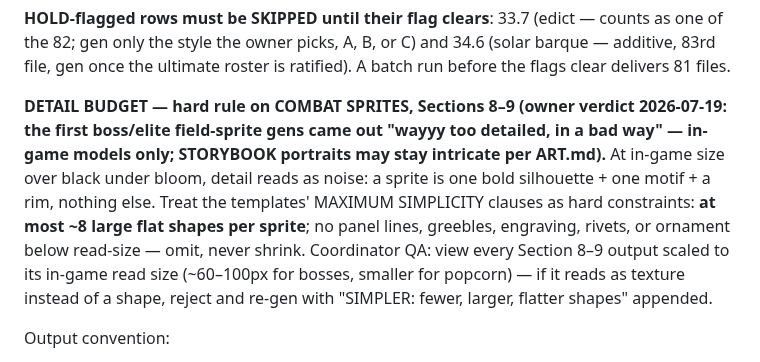
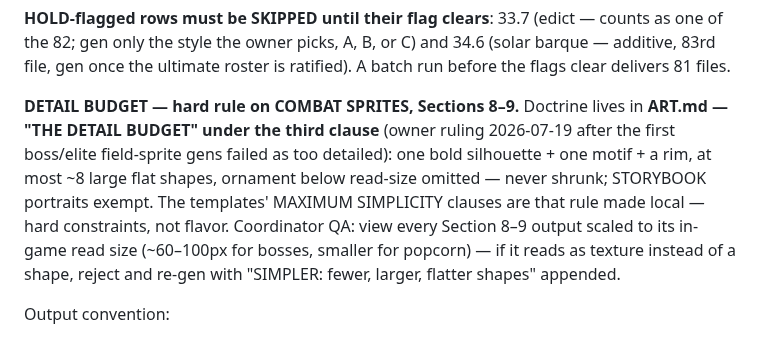
Before and after one commit to kangofthecastle/goldwake, a Markdown page: art/PROMPTS.md, the part around the change. GitHub-like rendering.

Commit message:
ART.md: THE DETAIL BUDGET codified under the third clause
The sprite over-detail rule now lives in the doctrine doc where it belongs:
one silhouette + one motif + a rim, max ~8 flat shapes, omit-never-shrink,
judge at read size; storybook exempt. PROMPTS.md detail-budget note now
points at ART.md as the source of truth.

Co-Authored-By: Claude Fable 5 <noreply@anthropic.com>

```diff
--- a/art/PROMPTS.md
+++ b/art/PROMPTS.md
@@ -68,17 +68,16 @@ counts as one of the 82; gen only the style the owner picks, A, B, or C) and
 34.6 (solar barque — additive, 83rd file, gen once the ultimate roster is
 ratified). A batch run before the flags clear delivers 81 files.
 
-**DETAIL BUDGET — hard rule on COMBAT SPRITES, Sections 8–9 (owner verdict
-2026-07-19: the first boss/elite field-sprite gens came out "wayyy too
-detailed, in a bad way" — in-game models only; STORYBOOK portraits may stay
-intricate per ART.md).** At in-game size over black under bloom, detail reads
-as noise: a sprite is one bold silhouette + one motif + a rim, nothing else.
-Treat the templates' MAXIMUM SIMPLICITY clauses as hard constraints: **at most
-~8 large flat shapes per sprite**; no panel lines, greebles, engraving,
-rivets, or ornament below read-size — omit, never shrink. Coordinator QA: view
-every Section 8–9 output scaled to its in-game read size (~60–100px for
-bosses, smaller for popcorn) — if it reads as texture instead of a shape,
-reject and re-gen with "SIMPLER: fewer, larger, flatter shapes" appended.
+**DETAIL BUDGET — hard rule on COMBAT SPRITES, Sections 8–9.** Doctrine lives
+in **ART.md — "THE DETAIL BUDGET" under the third clause** (owner ruling
+2026-07-19 after the first boss/elite field-sprite gens failed as too
+detailed): one bold silhouette + one motif + a rim, at most ~8 large flat
+shapes, ornament below read-size omitted — never shrunk; STORYBOOK portraits
+exempt. The templates' MAXIMUM SIMPLICITY clauses are that rule made local —
+hard constraints, not flavor. Coordinator QA: view every Section 8–9 output
+scaled to its in-game read size (~60–100px for bosses, smaller for popcorn) —
+if it reads as texture instead of a shape, reject and re-gen with "SIMPLER:
+fewer, larger, flatter shapes" appended.
 
 Output convention:
 - **Filename**: `<prompt#>[-<row#>]-<slug>.png`, e.g. `16-odin.png`,
```
Also changed, not shown: ART.md (+13 -0 lines).
